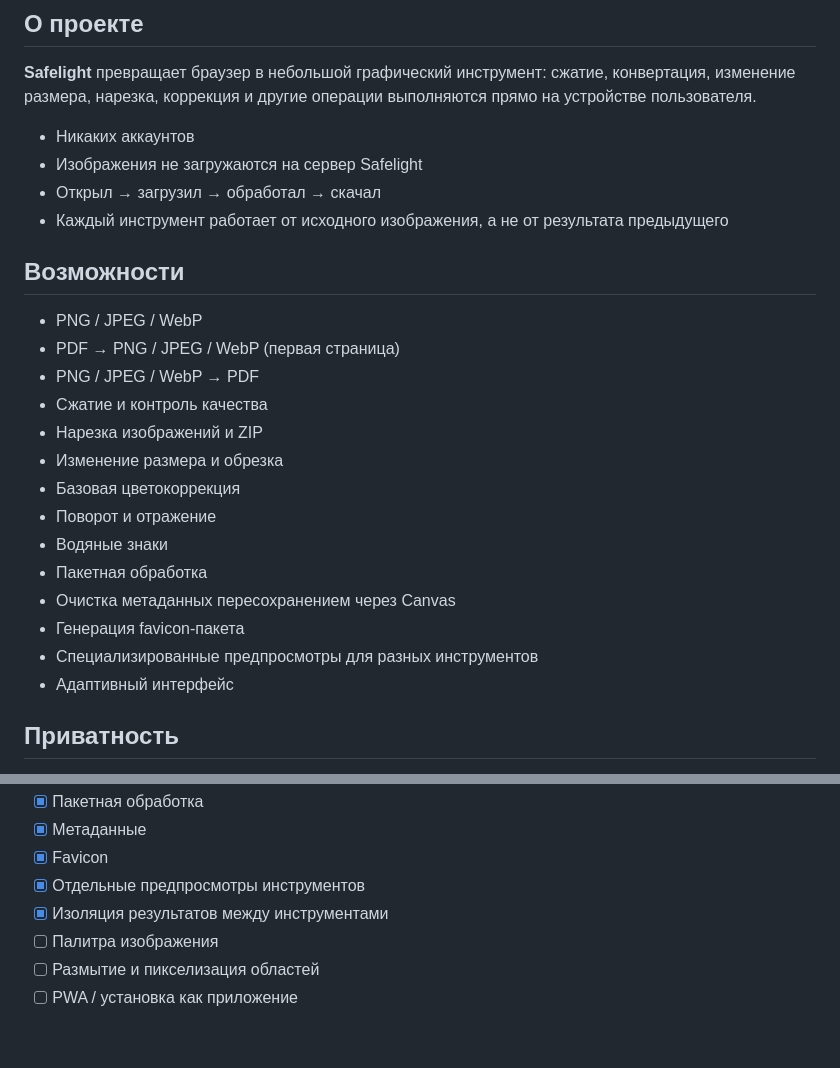
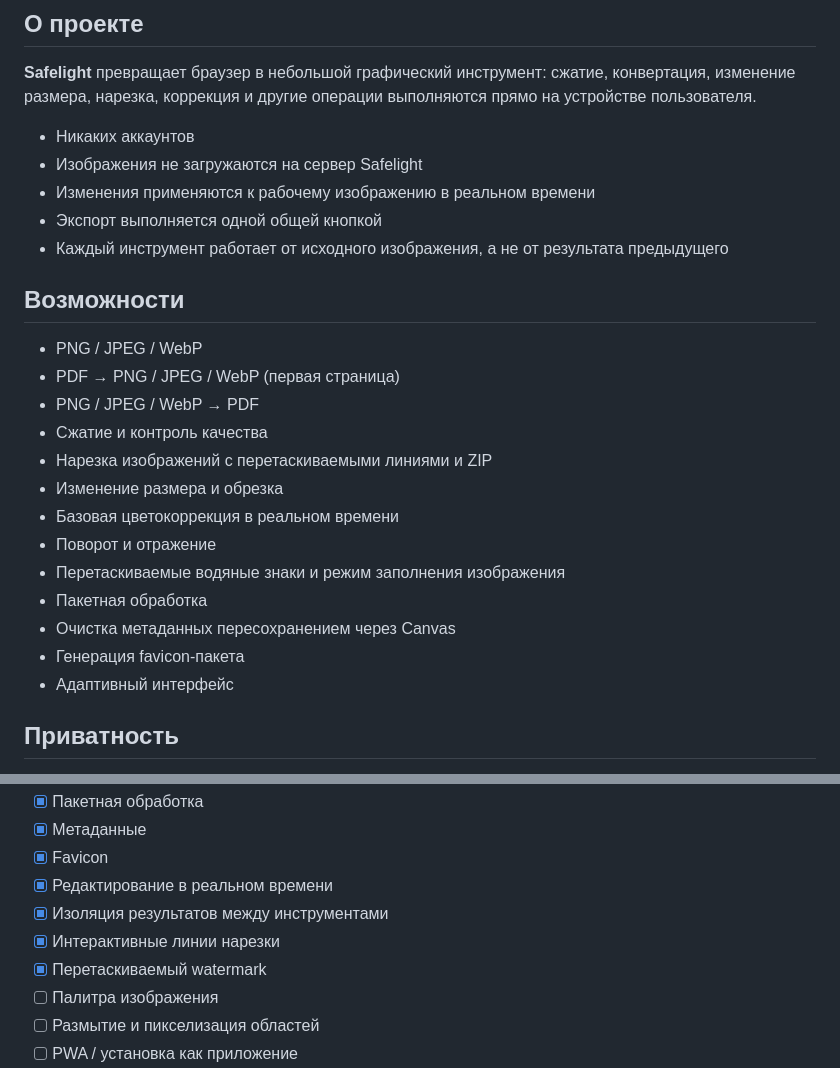
Before and after one commit to Deenfoool/safelight, a Markdown page: README.md, 2 parts joined by grey strips. Drawn GitHub-style; blank space fills up the shorter version.

Commit message:
Update README for organized assets and live editor

```diff
--- a/README.md
+++ b/README.md
@@ -19,7 +19,8 @@
 
 - Никаких аккаунтов
 - Изображения не загружаются на сервер Safelight
-- Открыл → загрузил → обработал → скачал
+- Изменения применяются к рабочему изображению в реальном времени
+- Экспорт выполняется одной общей кнопкой
 - Каждый инструмент работает от исходного изображения, а не от результата предыдущего
 
 ## Возможности
@@ -28,15 +29,14 @@
 - PDF → PNG / JPEG / WebP (первая страница)
 - PNG / JPEG / WebP → PDF
 - Сжатие и контроль качества
-- Нарезка изображений и ZIP
+- Нарезка изображений с перетаскиваемыми линиями и ZIP
 - Изменение размера и обрезка
-- Базовая цветокоррекция
+- Базовая цветокоррекция в реальном времени
 - Поворот и отражение
-- Водяные знаки
+- Перетаскиваемые водяные знаки и режим заполнения изображения
 - Пакетная обработка
 - Очистка метаданных пересохранением через Canvas
 - Генерация favicon-пакета
-- Специализированные предпросмотры для разных инструментов
 - Адаптивный интерфейс
 
 ## Приватность
@@ -105,8 +105,10 @@ npx serve .
 - [x] Пакетная обработка
 - [x] Метаданные
 - [x] Favicon
-- [x] Отдельные предпросмотры инструментов
+- [x] Редактирование в реальном времени
 - [x] Изоляция результатов между инструментами
+- [x] Интерактивные линии нарезки
+- [x] Перетаскиваемый watermark
 - [ ] Палитра изображения
 - [ ] Размытие и пикселизация областей
 - [ ] PWA / установка как приложение
```
Also changed, not shown: other parts of README.md (+1 -1 lines).
